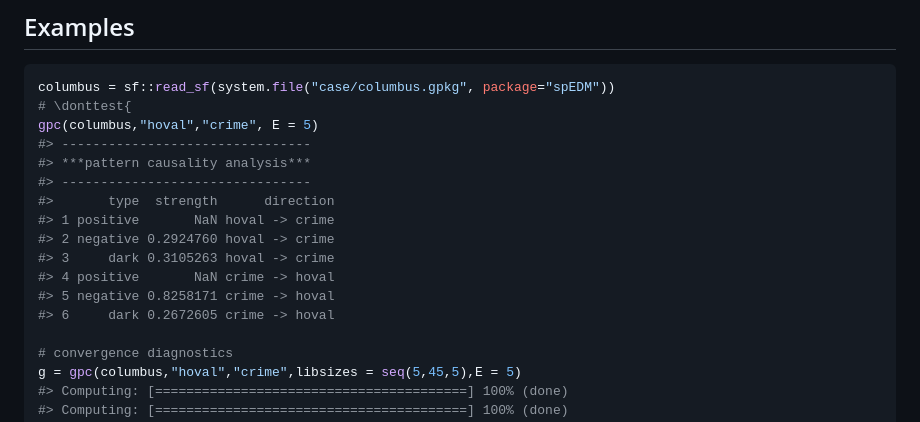
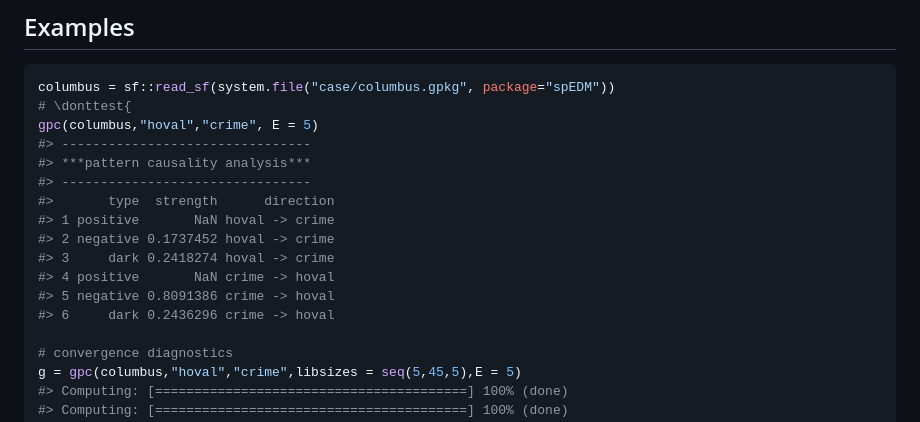
Before and after one commit to stscl/spEDM, a Markdown page: reference/gpc.md, the part around the change. Drawn GitHub-style.

```diff
--- a/reference/gpc.md
+++ b/reference/gpc.md
@@ -213,11 +213,11 @@ gpc(columbus,"hoval","crime", E = 5)
 #> --------------------------------
 #>       type  strength      direction
 #> 1 positive       NaN hoval -> crime
-#> 2 negative 0.2924760 hoval -> crime
-#> 3     dark 0.3105263 hoval -> crime
+#> 2 negative 0.1737452 hoval -> crime
+#> 3     dark 0.2418274 hoval -> crime
 #> 4 positive       NaN crime -> hoval
-#> 5 negative 0.8258171 crime -> hoval
-#> 6     dark 0.2672605 crime -> hoval
+#> 5 negative 0.8091386 crime -> hoval
+#> 6     dark 0.2436296 crime -> hoval
 
 # convergence diagnostics
 g = gpc(columbus,"hoval","crime",libsizes = seq(5,45,5),E = 5)
```
Also changed, not shown: reference/gpc-1.png, 3 other files.
